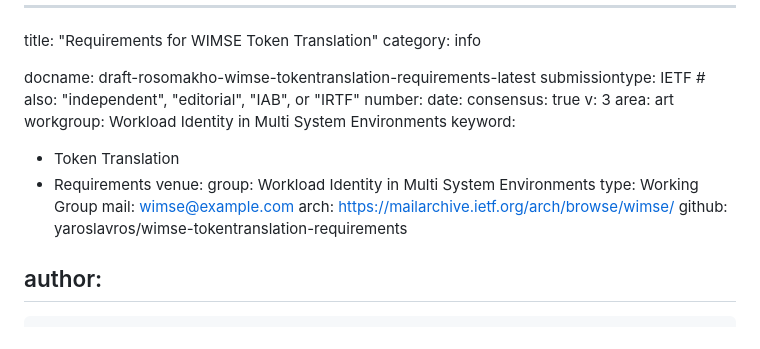
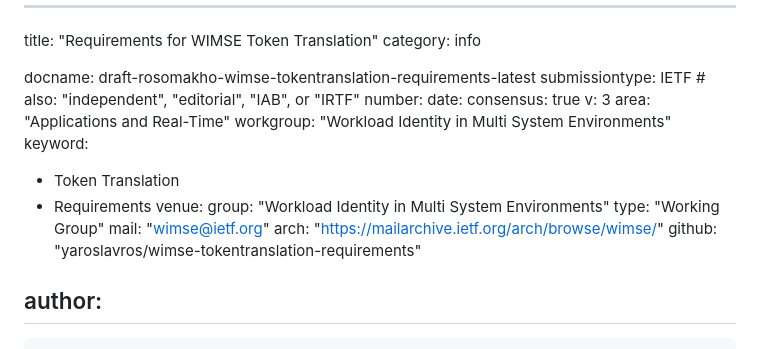
Before and after one commit to yaroslavros/wimse-tokentranslation-requirements, a Markdown page: draft-rosomakho-wimse-tokentranslation-requirements.md, the part around the change. Rendered like a GitHub page.

Commit message:
Automatic update of venue information

```diff
--- a/draft-rosomakho-wimse-tokentranslation-requirements.md
+++ b/draft-rosomakho-wimse-tokentranslation-requirements.md
@@ -8,17 +8,17 @@ number:
 date:
 consensus: true
 v: 3
-area: art
-workgroup: Workload Identity in Multi System Environments
+area: "Applications and Real-Time"
+workgroup: "Workload Identity in Multi System Environments"
 keyword:
  - Token Translation
  - Requirements
 venue:
-  group: Workload Identity in Multi System Environments
-  type: Working Group
-  mail: wimse@example.com
-  arch: https://mailarchive.ietf.org/arch/browse/wimse/
-  github: yaroslavros/wimse-tokentranslation-requirements
+  group: "Workload Identity in Multi System Environments"
+  type: "Working Group"
+  mail: "wimse@ietf.org"
+  arch: "https://mailarchive.ietf.org/arch/browse/wimse/"
+  github: "yaroslavros/wimse-tokentranslation-requirements"
 
 author:
  -
```
